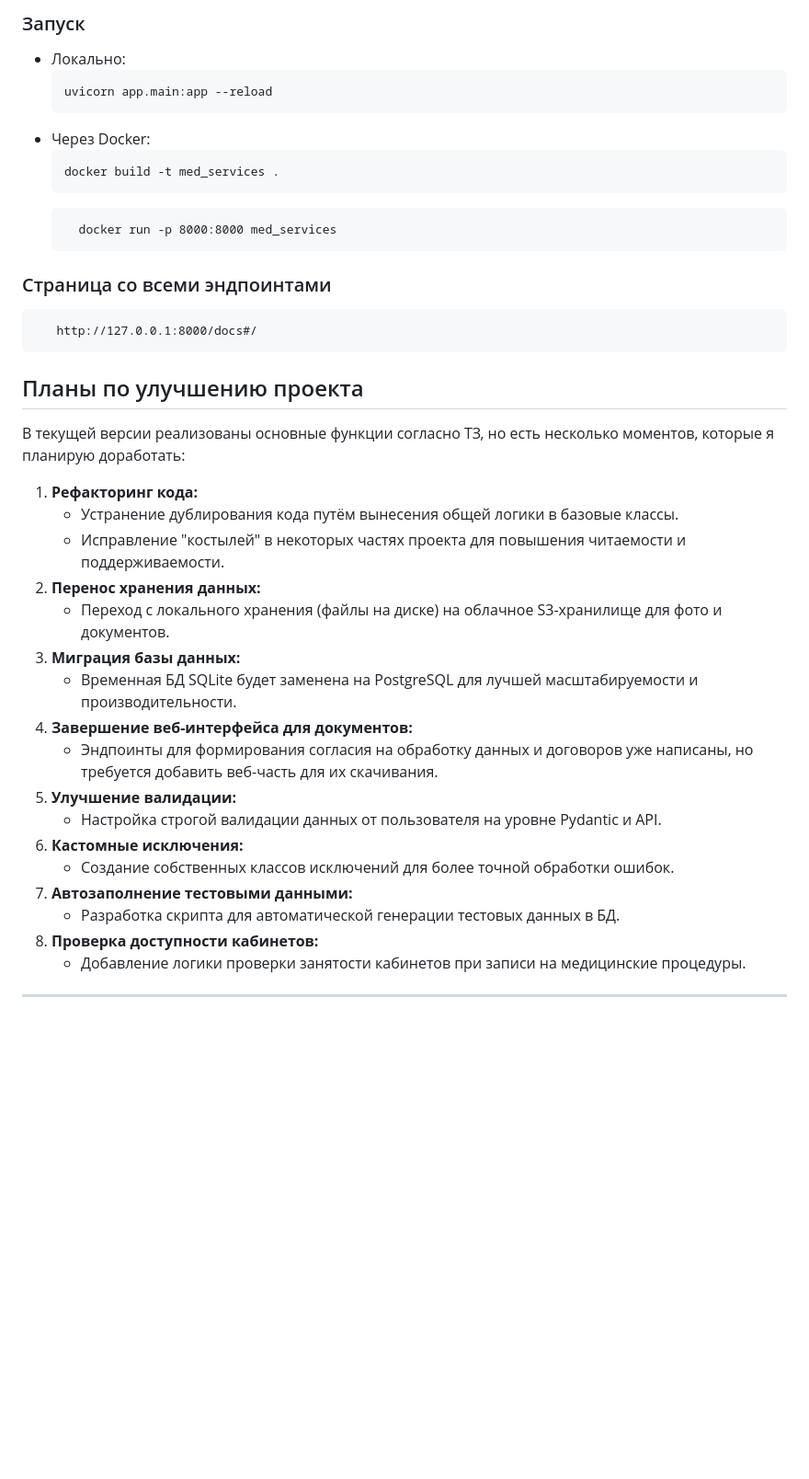
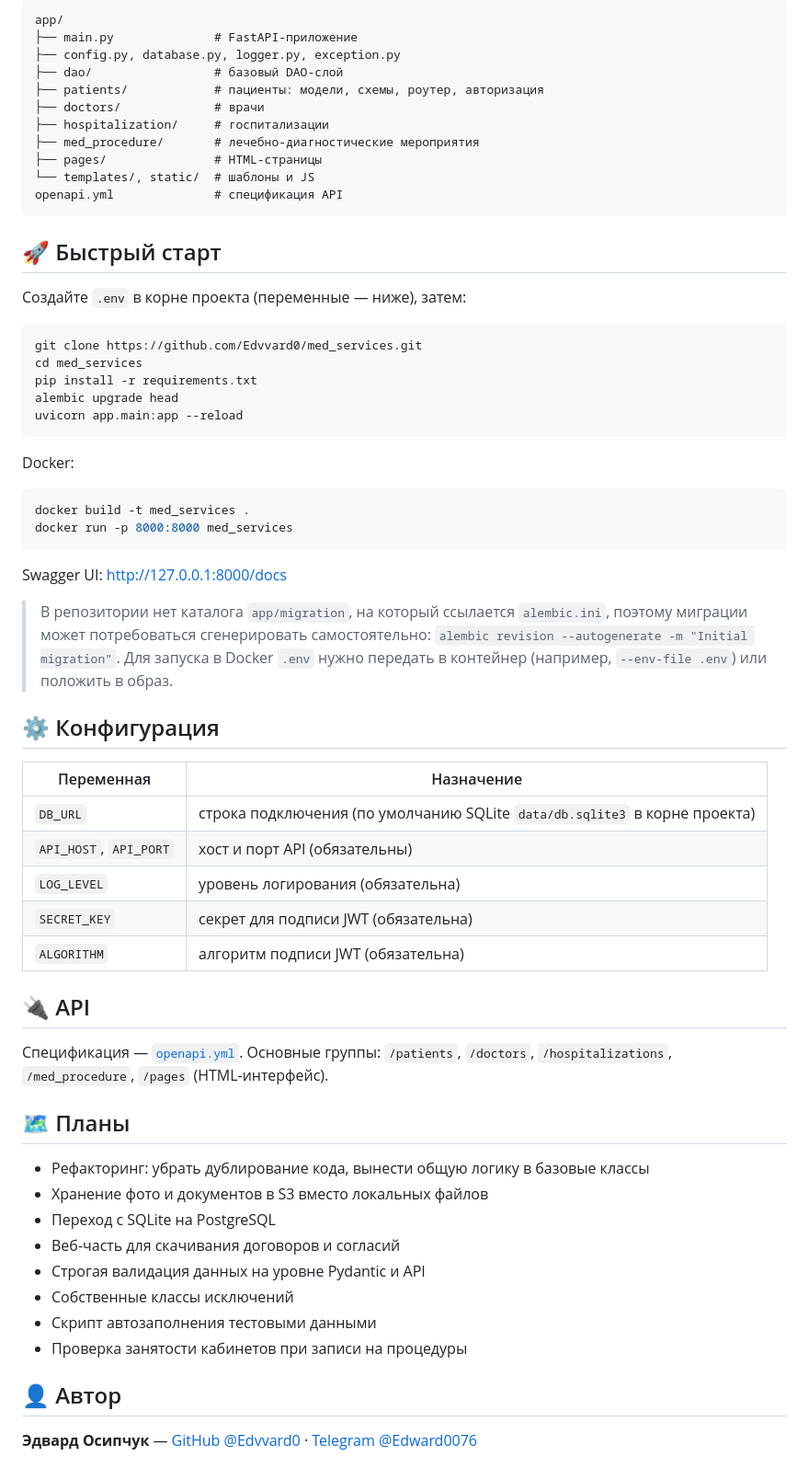
Before and after one commit to Edvvard0/med_services, a Markdown page: README.md, the part around one of its changes. Shown at 92% size. Rendered like a GitHub page; blank space fills up the shorter version.

````diff
--- a/README.md
+++ b/README.md
@@ -77,44 +43,67 @@
-### Запуск
-- Локально:
-  ```
-  uvicorn app.main:app --reload
-  ```
-- Через Docker:
-  ```
-  docker build -t med_services .
-  ```
-  ```commandline
-    docker run -p 8000:8000 med_services
-    ```
-
-### Страница со всеми эндпоинтами
-
-
- ```
-    http://127.0.0.1:8000/docs#/
+```
+app/
+├── main.py              # FastAPI-приложение
+├── config.py, database.py, logger.py, exception.py
+├── dao/                 # базовый DAO-слой
+├── patients/            # пациенты: модели, схемы, роутер, авторизация
+├── doctors/             # врачи
+├── hospitalization/     # госпитализации
+├── med_procedure/       # лечебно-диагностические мероприятия
+├── pages/               # HTML-страницы
+└── templates/, static/  # шаблоны и JS
+openapi.yml              # спецификация API
 ```
 
+## 🚀 Быстрый старт
 
-## Планы по улучшению проекта
+Создайте `.env` в корне проекта (переменные — ниже), затем:
 
-В текущей версии реализованы основные функции согласно ТЗ, но есть несколько моментов, которые я планирую доработать:
+```bash
+git clone https://github.com/Edvvard0/med_services.git
+cd med_services
+pip install -r requirements.txt
+alembic upgrade head
+uvicorn app.main:app --reload
+```
 
-1. **Рефакторинг кода:**
-   - Устранение дублирования кода путём вынесения общей логики в базовые классы.
-   - Исправление "костылей" в некоторых частях проекта для повышения читаемости и поддерживаемости.
-2. **Перенос хранения данных:**
-   - Переход с локального хранения (файлы на диске) на облачное S3-хранилище для фото и документов.
-3. **Миграция базы данных:**
-   - Временная БД SQLite будет заменена на PostgreSQL для лучшей масштабируемости и производительности.
-4. **Завершение веб-интерфейса для документов:**
-   - Эндпоинты для формирования согласия на обработку данных и договоров уже написаны, но требуется добавить веб-часть для их скачивания.
-5. **Улучшение валидации:**
-   - Настройка строгой валидации данных от пользователя на уровне Pydantic и API.
-6. **Кастомные исключения:**
-   - Создание собственных классов исключений для более точной обработки ошибок.
-7. **Автозаполнение тестовыми данными:**
-   - Разработка скрипта для автоматической генерации тестовых данных в БД.
-8. **Проверка доступности кабинетов:**
-   - Добавление логики проверки занятости кабинетов при записи на медицинские процедуры.
+Docker:
 
----
+```bash
+docker build -t med_services .
+docker run -p 8000:8000 med_services
+```
+
+Swagger UI: http://127.0.0.1:8000/docs
+
+> В репозитории нет каталога `app/migration`, на который ссылается `alembic.ini`, поэтому миграции может потребоваться сгенерировать самостоятельно: `alembic revision --autogenerate -m "Initial migration"`. Для запуска в Docker `.env` нужно передать в контейнер (например, `--env-file .env`) или положить в образ.
+
+## ⚙️ Конфигурация
+
+| Переменная | Назначение |
+|---|---|
+| `DB_URL` | строка подключения (по умолчанию SQLite `data/db.sqlite3` в корне проекта) |
+| `API_HOST`, `API_PORT` | хост и порт API (обязательны) |
+| `LOG_LEVEL` | уровень логирования (обязательна) |
+| `SECRET_KEY` | секрет для подписи JWT (обязательна) |
+| `ALGORITHM` | алгоритм подписи JWT (обязательна) |
+
+## 🔌 API
+
+Спецификация — [`openapi.yml`](openapi.yml). Основные группы: `/patients`, `/doctors`, `/hospitalizations`, `/med_procedure`, `/pages` (HTML-интерфейс).
+
+## 🗺 Планы
+
+- Рефакторинг: убрать дублирование кода, вынести общую логику в базовые классы
+- Хранение фото и документов в S3 вместо локальных файлов
+- Переход с SQLite на PostgreSQL
+- Веб-часть для скачивания договоров и согласий
+- Строгая валидация данных на уровне Pydantic и API
+- Собственные классы исключений
+- Скрипт автозаполнения тестовыми данными
+- Проверка занятости кабинетов при записи на процедуры
+
+<!-- TODO: скриншот интерфейса -->
+
+## 👤 Автор
+
+**Эдвард Осипчук** — [GitHub @Edvvard0](https://github.com/Edvvard0) · [Telegram @Edward0076](https://t.me/Edward0076)
````
Also changed, not shown: other parts of README.md (+29 -63 lines).
